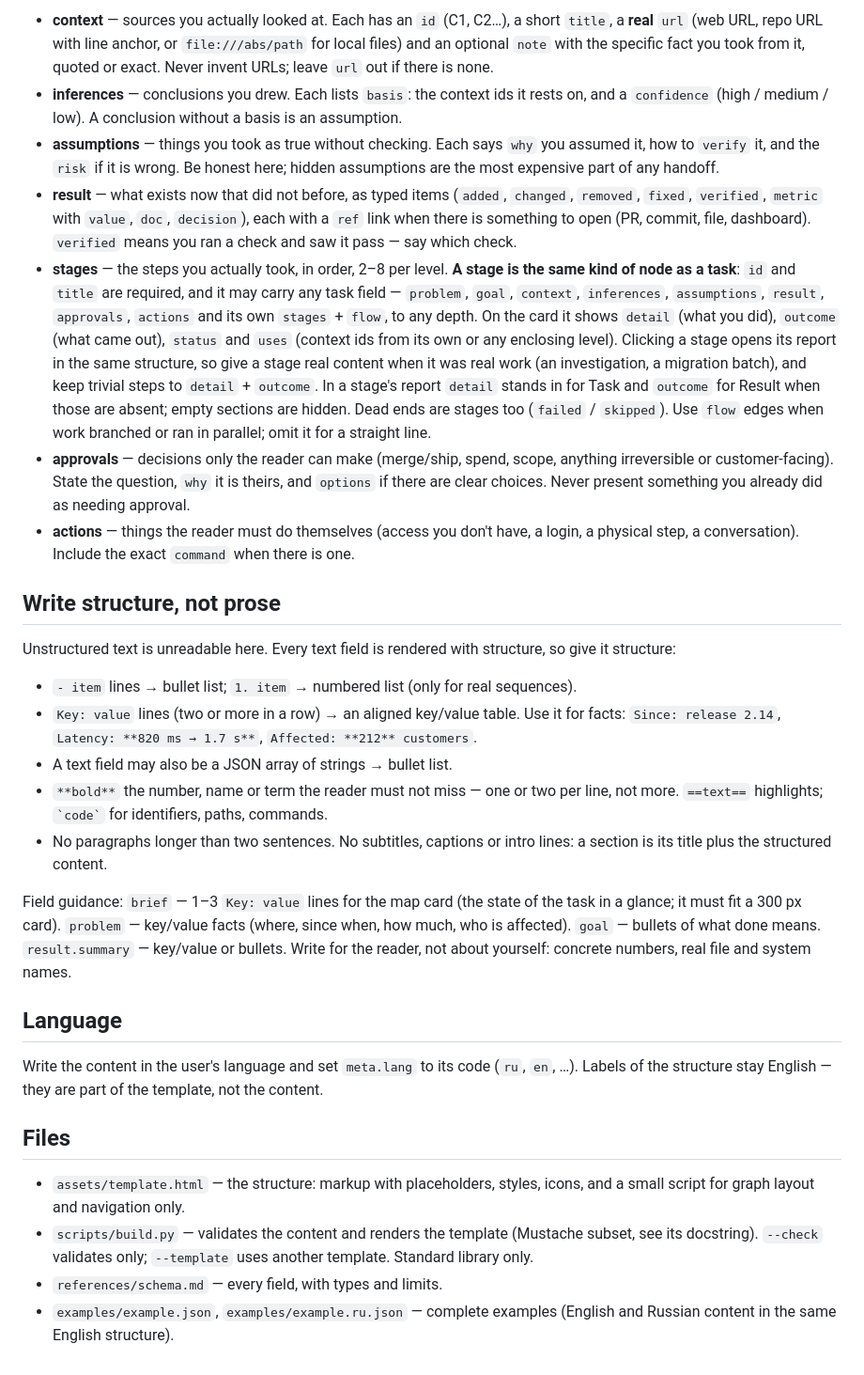
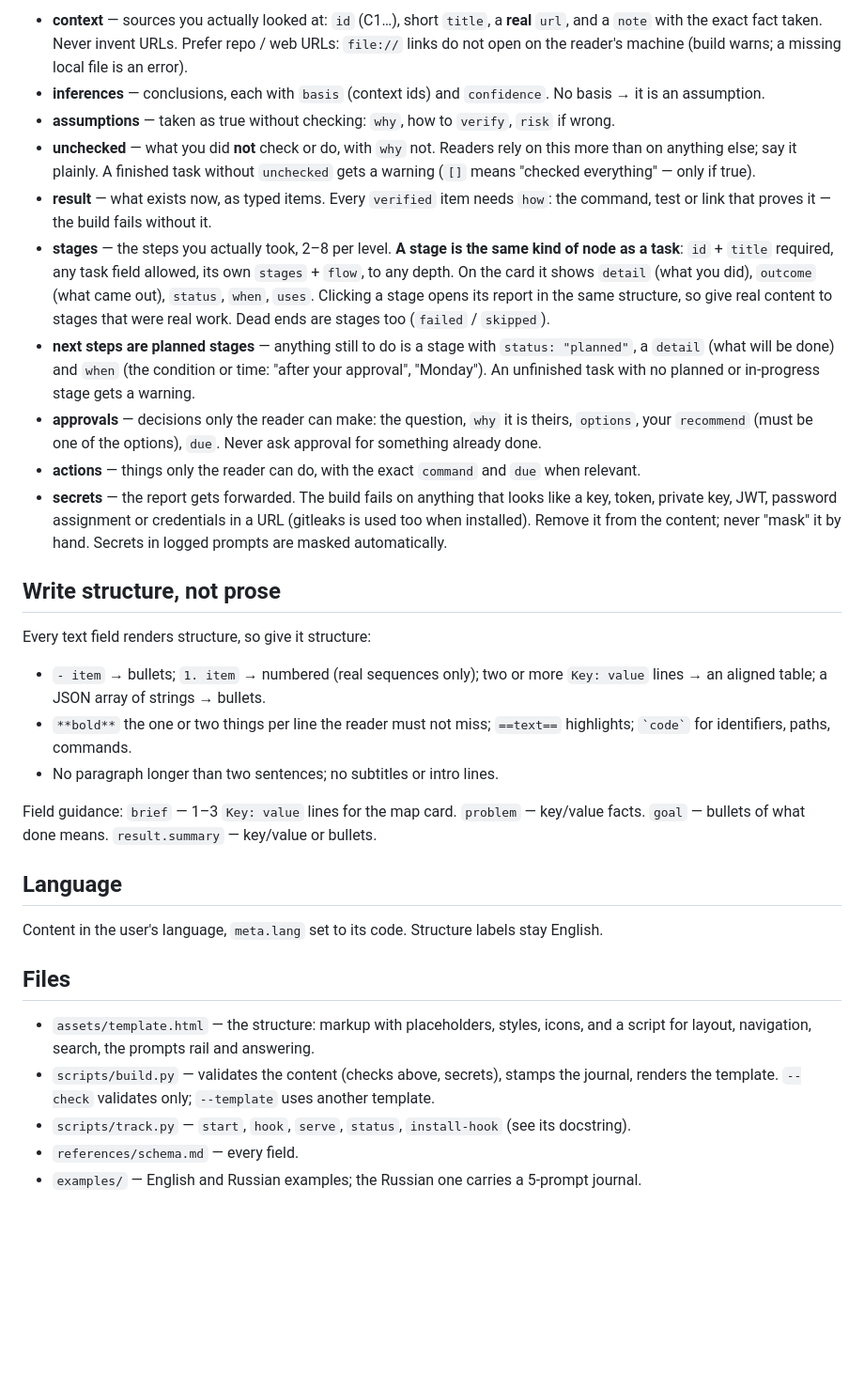
Before and after one commit to DELTA37/structured-report, a Markdown page: skills/structured-report/SKILL.md, the part around one of its changes. Shown at 94% size. Rendered like a GitHub page; blank space fills up the shorter version.

```diff
--- a/skills/structured-report/SKILL.md
+++ b/skills/structured-report/SKILL.md
@@ -51,62 +68,55 @@ The report separates **how you know** each thing. Readers rely on this; never bl
 
-- **context** — sources you actually looked at. Each has an `id` (C1, C2…), a short `title`, a **real** `url` (web URL, repo URL with
-  line anchor, or `file:///abs/path` for local files) and an optional `note` with the specific
-  fact you took from it, quoted or exact. Never invent URLs; leave `url` out if there is none.
-- **inferences** — conclusions you drew. Each lists `basis`: the context ids it rests on, and a
-  `confidence` (high / medium / low). A conclusion without a basis is an assumption.
-- **assumptions** — things you took as true without checking. Each says `why` you assumed it,
-  how to `verify` it, and the `risk` if it is wrong. Be honest here; hidden assumptions are the
-  most expensive part of any handoff.
-- **result** — what exists now that did not before, as typed items (`added`, `changed`,
-  `removed`, `fixed`, `verified`, `metric` with `value`, `doc`, `decision`), each with a `ref` link
-  when there is something to open (PR, commit, file, dashboard). `verified` means you ran a check
-  and saw it pass — say which check.
-- **stages** — the steps you actually took, in order, 2–8 per level. **A stage is the same kind of
-  node as a task**: `id` and `title` are required, and it may carry any task field — `problem`,
-  `goal`, `context`, `inferences`, `assumptions`, `result`, `approvals`, `actions` and its own
-  `stages` + `flow`, to any depth. On the card it shows `detail` (what you did), `outcome` (what
-  came out), `status` and `uses` (context ids from its own or any enclosing level). Clicking a
-  stage opens its report in the same structure, so give a stage real content when it was real
-  work (an investigation, a migration batch), and keep trivial steps to `detail` + `outcome`.
-  In a stage's report `detail` stands in for Task and `outcome` for Result when those are absent;
-  empty sections are hidden. Dead ends are stages too (`failed` / `skipped`). Use `flow` edges
-  when work branched or ran in parallel; omit it for a straight line.
-- **approvals** — decisions only the reader can make (merge/ship, spend, scope, anything
-  irreversible or customer-facing). State the question, `why` it is theirs, and `options` if
-  there are clear choices. Never present something you already did as needing approval.
-- **actions** — things the reader must do themselves (access you don't have, a login, a
-  physical step, a conversation). Include the exact `command` when there is one.
+- **context** — sources you actually looked at: `id` (C1…), short `title`, a **real** `url`, and a
+  `note` with the exact fact taken. Never invent URLs. Prefer repo / web URLs: `file://` links do
+  not open on the reader's machine (build warns; a missing local file is an error).
+- **inferences** — conclusions, each with `basis` (context ids) and `confidence`. No basis → it is
+  an assumption.
+- **assumptions** — taken as true without checking: `why`, how to `verify`, `risk` if wrong.
+- **unchecked** — what you did **not** check or do, with `why` not. Readers rely on this more than
+  on anything else; say it plainly. A finished task without `unchecked` gets a warning (`[]` means
+  "checked everything" — only if true).
+- **result** — what exists now, as typed items. Every `verified` item needs `how`: the command,
+  test or link that proves it — the build fails without it.
+- **stages** — the steps you actually took, 2–8 per level. **A stage is the same kind of node as a
+  task**: `id` + `title` required, any task field allowed, its own `stages` + `flow`, to any depth.
+  On the card it shows `detail` (what you did), `outcome` (what came out), `status`, `when`,
+  `uses`. Clicking a stage opens its report in the same structure, so give real content to stages
+  that were real work. Dead ends are stages too (`failed` / `skipped`).
+- **next steps are planned stages** — anything still to do is a stage with `status: "planned"`,
+  a `detail` (what will be done) and `when` (the condition or time: "after your approval",
+  "Monday"). An unfinished task with no planned or in-progress stage gets a warning.
+- **approvals** — decisions only the reader can make: the question, `why` it is theirs,
+  `options`, your `recommend` (must be one of the options), `due`. Never ask approval for
+  something already done.
+- **actions** — things only the reader can do, with the exact `command` and `due` when relevant.
+- **secrets** — the report gets forwarded. The build fails on anything that looks like a key,
+  token, private key, JWT, password assignment or credentials in a URL (gitleaks is used too when
+  installed). Remove it from the content; never "mask" it by hand. Secrets in logged prompts are
+  masked automatically.
 
 ## Write structure, not prose
 
-Unstructured text is unreadable here. Every text field is rendered with structure, so give it
-structure:
+Every text field renders structure, so give it structure:
 
-- `- item` lines → bullet list; `1. item` → numbered list (only for real sequences).
-- `Key: value` lines (two or more in a row) → an aligned key/value table. Use it for facts:
-  `Since: release 2.14`, `Latency: **820 ms → 1.7 s**`, `Affected: **212** customers`.
-- A text field may also be a JSON array of strings → bullet list.
-- `**bold**` the number, name or term the reader must not miss — one or two per line, not more.
-  `==text==` highlights; `` `code` `` for identifiers, paths, commands.
-- No paragraphs longer than two sentences. No subtitles, captions or intro lines: a section is
-  its title plus the structured content.
+- `- item` → bullets; `1. item` → numbered (real sequences only); two or more `Key: value` lines →
+  an aligned table; a JSON array of strings → bullets.
+- `**bold**` the one or two things per line the reader must not miss; `==text==` highlights;
+  `` `code` `` for identifiers, paths, commands.
+- No paragraph longer than two sentences; no subtitles or intro lines.
 
-Field guidance: `brief` — 1–3 `Key: value` lines for the map card (the state of the task in a
-glance; it must fit a 300 px card). `problem` — key/value facts (where, since when, how much, who is affected). `goal` —
-bullets of what done means. `result.summary` — key/value or bullets. Write for the reader, not
-about yourself: concrete numbers, real file and system names.
+Field guidance: `brief` — 1–3 `Key: value` lines for the map card. `problem` — key/value facts.
+`goal` — bullets of what done means. `result.summary` — key/value or bullets.
 
 ## Language
 
-Write the content in the user's language and set `meta.lang` to its code (`ru`, `en`, …). Labels
-of the structure stay English — they are part of the template, not the content.
+Content in the user's language, `meta.lang` set to its code. Structure labels stay English.
 
 ## Files
 
-- `assets/template.html` — the structure: markup with placeholders, styles, icons, and a small
-  script for graph layout and navigation only.
-- `scripts/build.py` — validates the content and renders the template (Mustache subset, see its
-  docstring). `--check` validates only; `--template` uses another template. Standard library only.
-- `references/schema.md` — every field, with types and limits.
-- `examples/example.json`, `examples/example.ru.json` — complete examples (English and Russian
-  content in the same English structure).
+- `assets/template.html` — the structure: markup with placeholders, styles, icons, and a script
+  for layout, navigation, search, the prompts rail and answering.
+- `scripts/build.py` — validates the content (checks above, secrets), stamps the journal, renders
+  the template. `--check` validates only; `--template` uses another template.
+- `scripts/track.py` — `start`, `hook`, `serve`, `status`, `install-hook` (see its docstring).
+- `references/schema.md` — every field.
+- `examples/` — English and Russian examples; the Russian one carries a 5-prompt journal.
```
Also changed, not shown: other parts of skills/structured-report/SKILL.md (+51 -34 lines), README.md (+14 -1 lines), docs/overview.png, docs/prompts.png (added), docs/task.png, 9 other files.
